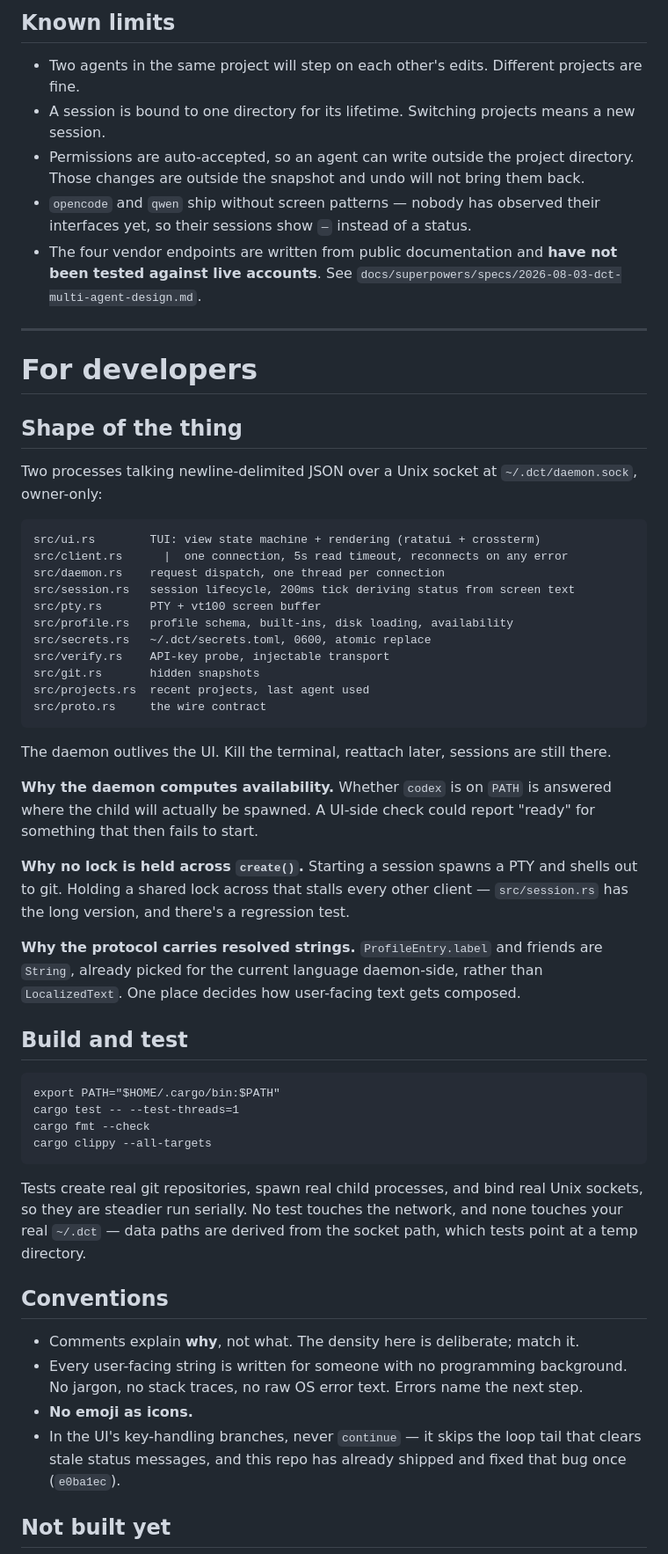
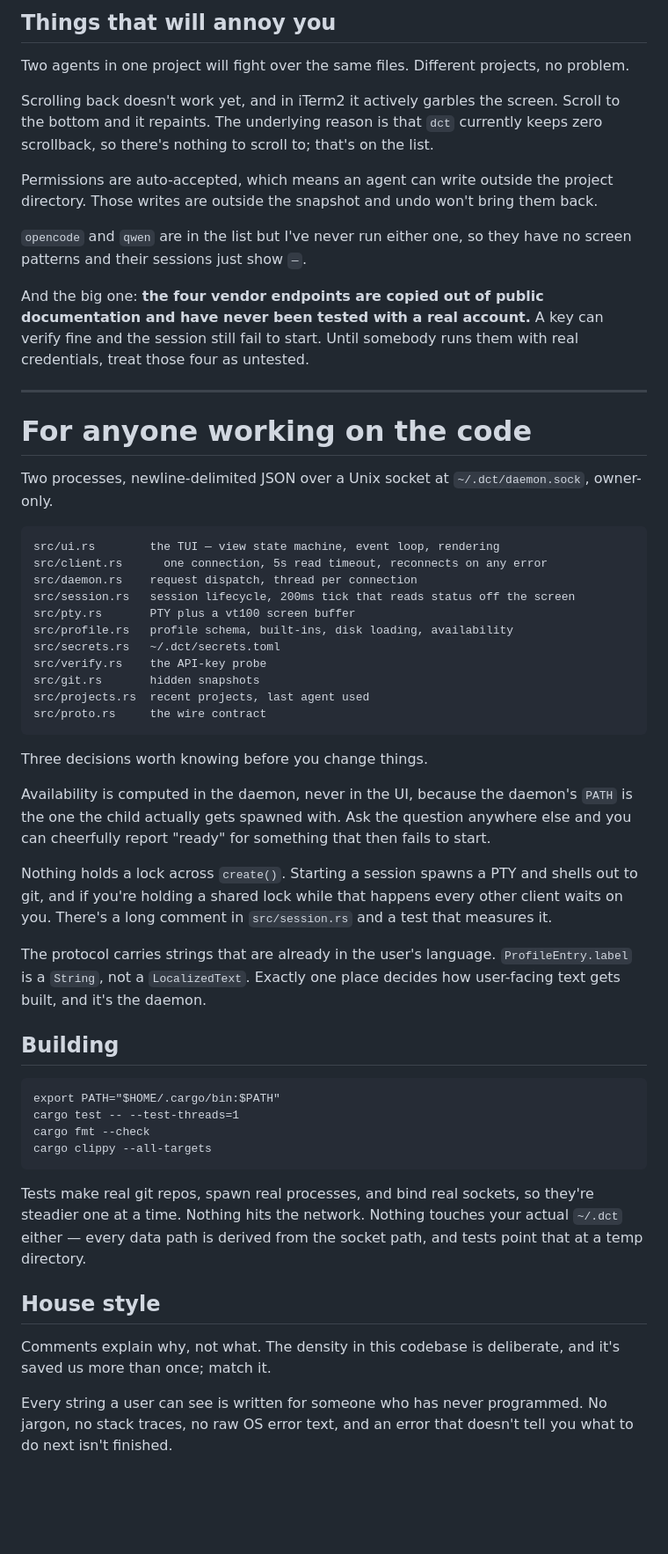
Before and after one commit to gaolei8888/dc-terminal, a Markdown page: README.md, the part around one of its changes. Shown at 88% size. Drawn GitHub-style; blank space fills up the shorter version.

````diff
--- a/README.md
+++ b/README.md
@@ -101,43 +85,45 @@ If a file you wrote doesn't show up, the picker says why, with the line number.
 
-## Known limits
+## Things that will annoy you
 
-- Two agents in the same project will step on each other's edits. Different projects are fine.
-- A session is bound to one directory for its lifetime. Switching projects means a new session.
-- Permissions are auto-accepted, so an agent can write outside the project directory. Those changes are outside the snapshot and undo will not bring them back.
-- `opencode` and `qwen` ship without screen patterns — nobody has observed their interfaces yet, so their sessions show `—` instead of a status.
-- The four vendor endpoints are written from public documentation and **have not been tested against live accounts**. See `docs/superpowers/specs/2026-08-03-dct-multi-agent-design.md`.
+Two agents in one project will fight over the same files. Different projects, no problem.
+
+Scrolling back doesn't work yet, and in iTerm2 it actively garbles the screen. Scroll to the bottom and it repaints. The underlying reason is that `dct` currently keeps zero scrollback, so there's nothing to scroll to; that's on the list.
+
+Permissions are auto-accepted, which means an agent can write outside the project directory. Those writes are outside the snapshot and undo won't bring them back.
+
+`opencode` and `qwen` are in the list but I've never run either one, so they have no screen patterns and their sessions just show `—`.
+
+And the big one: **the four vendor endpoints are copied out of public documentation and have never been tested with a real account.** A key can verify fine and the session still fail to start. Until somebody runs them with real credentials, treat those four as untested.
 
 ---
 
-# For developers
+# For anyone working on the code
 
-## Shape of the thing
-
-Two processes talking newline-delimited JSON over a Unix socket at `~/.dct/daemon.sock`, owner-only:
+Two processes, newline-delimited JSON over a Unix socket at `~/.dct/daemon.sock`, owner-only.
 
 ```
-src/ui.rs        TUI: view state machine + rendering (ratatui + crossterm)
-src/client.rs      |  one connection, 5s read timeout, reconnects on any error
-src/daemon.rs    request dispatch, one thread per connection
-src/session.rs   session lifecycle, 200ms tick deriving status from screen text
-src/pty.rs       PTY + vt100 screen buffer
+src/ui.rs        the TUI — view state machine, event loop, rendering
+src/client.rs      one connection, 5s read timeout, reconnects on any error
+src/daemon.rs    request dispatch, thread per connection
+src/session.rs   session lifecycle, 200ms tick that reads status off the screen
+src/pty.rs       PTY plus a vt100 screen buffer
 src/profile.rs   profile schema, built-ins, disk loading, availability
-src/secrets.rs   ~/.dct/secrets.toml, 0600, atomic replace
-src/verify.rs    API-key probe, injectable transport
+src/secrets.rs   ~/.dct/secrets.toml
+src/verify.rs    the API-key probe
 src/git.rs       hidden snapshots
 src/projects.rs  recent projects, last agent used
 src/proto.rs     the wire contract
 ```
 
-The daemon outlives the UI. Kill the terminal, reattach later, sessions are still there.
+Three decisions worth knowing before you change things.
 
-**Why the daemon computes availability.** Whether `codex` is on `PATH` is answered where the child will actually be spawned. A UI-side check could report "ready" for something that then fails to start.
+Availability is computed in the daemon, never in the UI, because the daemon's `PATH` is the one the child actually gets spawned with. Ask the question anywhere else and you can cheerfully report "ready" for something that then fails to start.
 
-**Why no lock is held across `create()`.** Starting a session spawns a PTY and shells out to git. Holding a shared lock across that stalls every other client — `src/session.rs` has the long version, and there's a regression test.
+Nothing holds a lock across `create()`. Starting a session spawns a PTY and shells out to git, and if you're holding a shared lock while that happens every other client waits on you. There's a long comment in `src/session.rs` and a test that measures it.
 
-**Why the protocol carries resolved strings.** `ProfileEntry.label` and friends are `String`, already picked for the current language daemon-side, rather than `LocalizedText`. One place decides how user-facing text gets composed.
+The protocol carries strings that are already in the user's language. `ProfileEntry.label` is a `String`, not a `LocalizedText`. Exactly one place decides how user-facing text gets built, and it's the daemon.
 
-## Build and test
+## Building
 
 ```
 export PATH="$HOME/.cargo/bin:$PATH"
@@ -146,14 +132,11 @@ cargo fmt --check
 cargo clippy --all-targets
 ```
 
-Tests create real git repositories, spawn real child processes, and bind real Unix sockets, so they are steadier run serially. No test touches the network, and none touches your real `~/.dct` — data paths are derived from the socket path, which tests point at a temp directory.
+Tests make real git repos, spawn real processes, and bind real sockets, so they're steadier one at a time. Nothing hits the network. Nothing touches your actual `~/.dct` either — every data path is derived from the socket path, and tests point that at a temp directory.
 
-## Conventions
+## House style
 
-- Comments explain **why**, not what. The density here is deliberate; match it.
-- Every user-facing string is written for someone with no programming background. No jargon, no stack traces, no raw OS error text. Errors name the next step.
-- **No emoji as icons.**
-- In the UI's key-handling branches, never `continue` — it skips the loop tail that clears stale status messages, and this repo has already shipped and fixed that bug once (`e0ba1ec`).
+Comments explain why, not what. The density in this codebase is deliberate, and it's saved us more than once; match it.
 
-## Not built yet
+Every string a user can see is written for someone who has never programmed. No jargon, no stack traces, no raw OS error text, and an error that doesn't tell you what to do next isn't finished.
 
````
Also changed, not shown: other parts of README.md (+48 -58 lines), README.zh-CN.md (+74 -85 lines).
